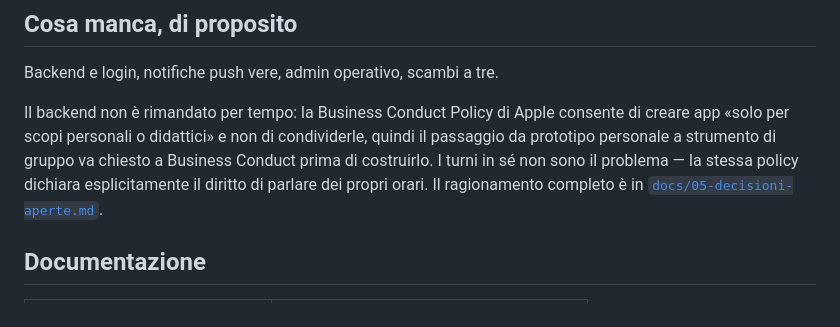
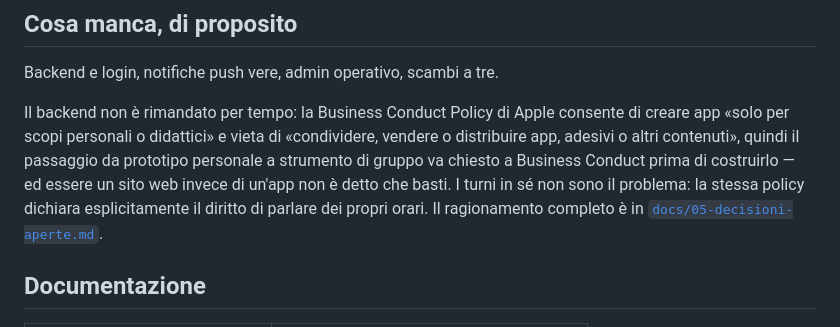
Before and after one commit to 8BitStudios-dev/Liberty-Shift, a Markdown page: README.md, the part around the change. Rendered like a GitHub page.

```diff
--- a/README.md
+++ b/README.md
@@ -82,12 +82,13 @@ Sostituire `localStorage` con un backend significa cambiare due funzioni in
 Backend e login, notifiche push vere, admin operativo, scambi a tre.
 
 Il backend non è rimandato per tempo: la Business Conduct Policy di Apple
-consente di creare app «solo per scopi personali o didattici» e non di
-condividerle, quindi il passaggio da prototipo personale a strumento di gruppo
-va chiesto a Business Conduct prima di costruirlo. I turni in sé non sono il
-problema — la stessa policy dichiara esplicitamente il diritto di parlare dei
-propri orari. Il ragionamento completo è in
-[`docs/05-decisioni-aperte.md`](docs/05-decisioni-aperte.md).
+consente di creare app «solo per scopi personali o didattici» e vieta di
+«condividere, vendere o distribuire app, adesivi o altri contenuti», quindi il
+passaggio da prototipo personale a strumento di gruppo va chiesto a Business
+Conduct prima di costruirlo — ed essere un sito web invece di un'app non è
+detto che basti. I turni in sé non sono il problema: la stessa policy dichiara
+esplicitamente il diritto di parlare dei propri orari. Il ragionamento completo
+è in [`docs/05-decisioni-aperte.md`](docs/05-decisioni-aperte.md).
 
 ## Documentazione
 
```
Also changed, not shown: docs/05-decisioni-aperte.md (+35 -19 lines).
